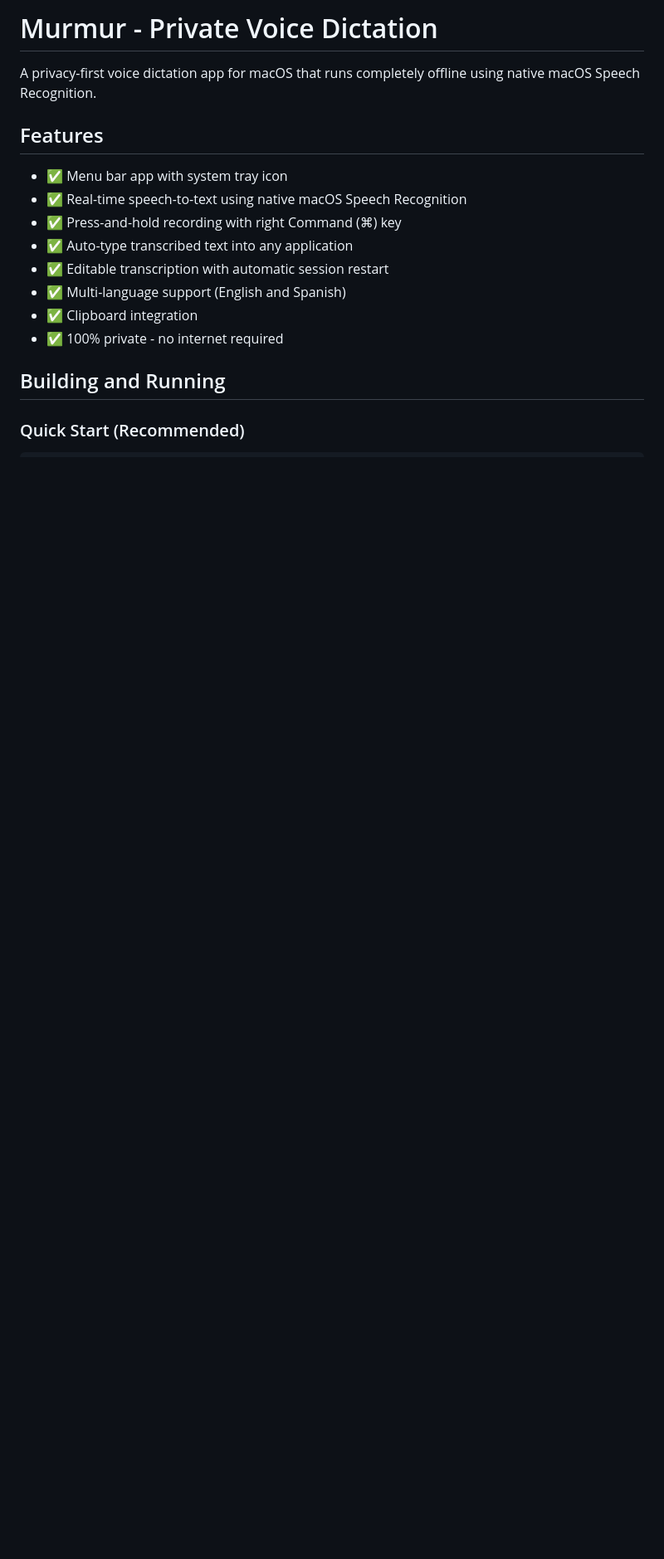
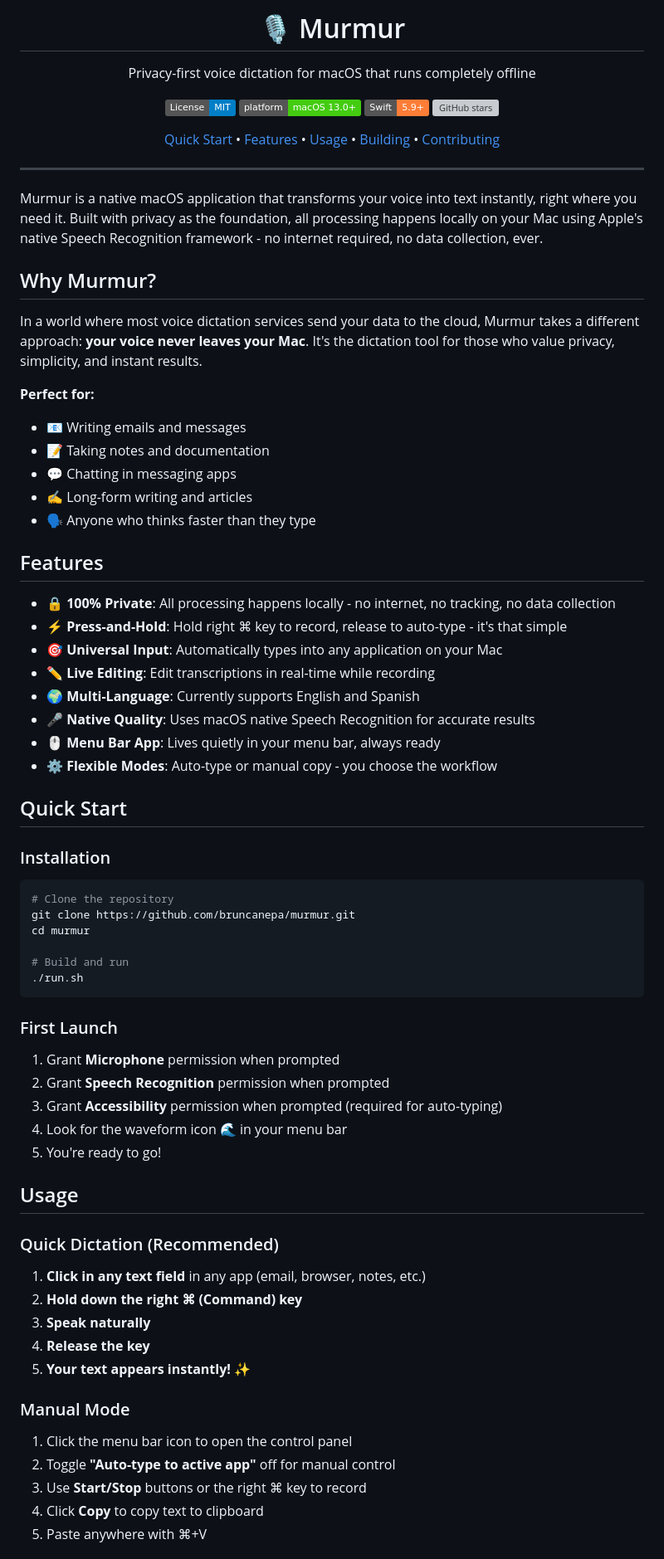
Before and after one commit to bruncanepa/murmur, a Markdown page: README.md, the part around one of its changes. Shown at 83% size. GitHub-like rendering; badges without logos; blank space fills up the shorter version; grey boxes are pictures that could not be loaded.

````diff
--- a/README.md
+++ b/README.md
@@ -1,18 +1,83 @@
-# Murmur - Private Voice Dictation
+<div align="center">
+  <h1>🎙️ Murmur</h1>
+  <p>Privacy-first voice dictation for macOS that runs completely offline</p>
 
-A privacy-first voice dictation app for macOS that runs completely offline using native macOS Speech Recognition.
+  [![License](https://img.shields.io/badge/License-MIT-blue.svg)](LICENSE)
+  ![Platform](https://img.shields.io/badge/platform-macOS%2013.0%2B-brightgreen)
+  ![Swift](https://img.shields.io/badge/Swift-5.9%2B-orange)
+  ![GitHub stars](https://img.shields.io/github/stars/bruncanepa/murmur?style=social)
+
+  <p>
+    <a href="#quick-start">Quick Start</a> •
+    <a href="#features">Features</a> •
+    <a href="#usage">Usage</a> •
+    <a href="#building">Building</a> •
+    <a href="#contributing">Contributing</a>
+  </p>
+</div>
+
+---
+
+Murmur is a native macOS application that transforms your voice into text instantly, right where you need it. Built with privacy as the foundation, all processing happens locally on your Mac using Apple's native Speech Recognition framework - no internet required, no data collection, ever.
+
+## Why Murmur?
+
+In a world where most voice dictation services send your data to the cloud, Murmur takes a different approach: **your voice never leaves your Mac**. It's the dictation tool for those who value privacy, simplicity, and instant results.
+
+**Perfect for:**
+- 📧 Writing emails and messages
+- 📝 Taking notes and documentation
+- 💬 Chatting in messaging apps
+- ✍️ Long-form writing and articles
+- 🗣️ Anyone who thinks faster than they type
 
 ## Features
 
-- ✅ Menu bar app with system tray icon
-- ✅ Real-time speech-to-text using native macOS Speech Recognition
-- ✅ Press-and-hold recording with right Command (⌘) key
-- ✅ Auto-type transcribed text into any application
-- ✅ Editable transcription with automatic session restart
-- ✅ Multi-language support (English and Spanish)
-- ✅ Clipboard integration
-- ✅ 100% private - no internet required
+- 🔒 **100% Private**: All processing happens locally - no internet, no tracking, no data collection
+- ⚡ **Press-and-Hold**: Hold right ⌘ key to record, release to auto-type - it's that simple
+- 🎯 **Universal Input**: Automatically types into any application on your Mac
+- ✏️ **Live Editing**: Edit transcriptions in real-time while recording
+- 🌍 **Multi-Language**: Currently supports English and Spanish
+- 🎤 **Native Quality**: Uses macOS native Speech Recognition for accurate results
+- 🖱️ **Menu Bar App**: Lives quietly in your menu bar, always ready
+- ⚙️ **Flexible Modes**: Auto-type or manual copy - you choose the workflow
 
-## Building and Running
+## Quick Start
 
-### Quick Start (Recommended)
+### Installation
+
+```bash
+# Clone the repository
+git clone https://github.com/bruncanepa/murmur.git
+cd murmur
+
+# Build and run
+./run.sh
+```
+
+### First Launch
+
+1. Grant **Microphone** permission when prompted
+2. Grant **Speech Recognition** permission when prompted
+3. Grant **Accessibility** permission when prompted (required for auto-typing)
+4. Look for the waveform icon 🌊 in your menu bar
+5. You're ready to go!
+
+## Usage
+
+### Quick Dictation (Recommended)
+
+1. **Click in any text field** in any app (email, browser, notes, etc.)
+2. **Hold down the right ⌘ (Command) key**
+3. **Speak naturally**
+4. **Release the key**
+5. **Your text appears instantly!** ✨
+
+### Manual Mode
+
+1. Click the menu bar icon to open the control panel
+2. Toggle **"Auto-type to active app"** off for manual control
+3. Use **Start/Stop** buttons or the right ⌘ key to record
+4. Click **Copy** to copy text to clipboard
+5. Paste anywhere with ⌘+V
+
````
Also changed, not shown: other parts of README.md (+74 -98 lines).
